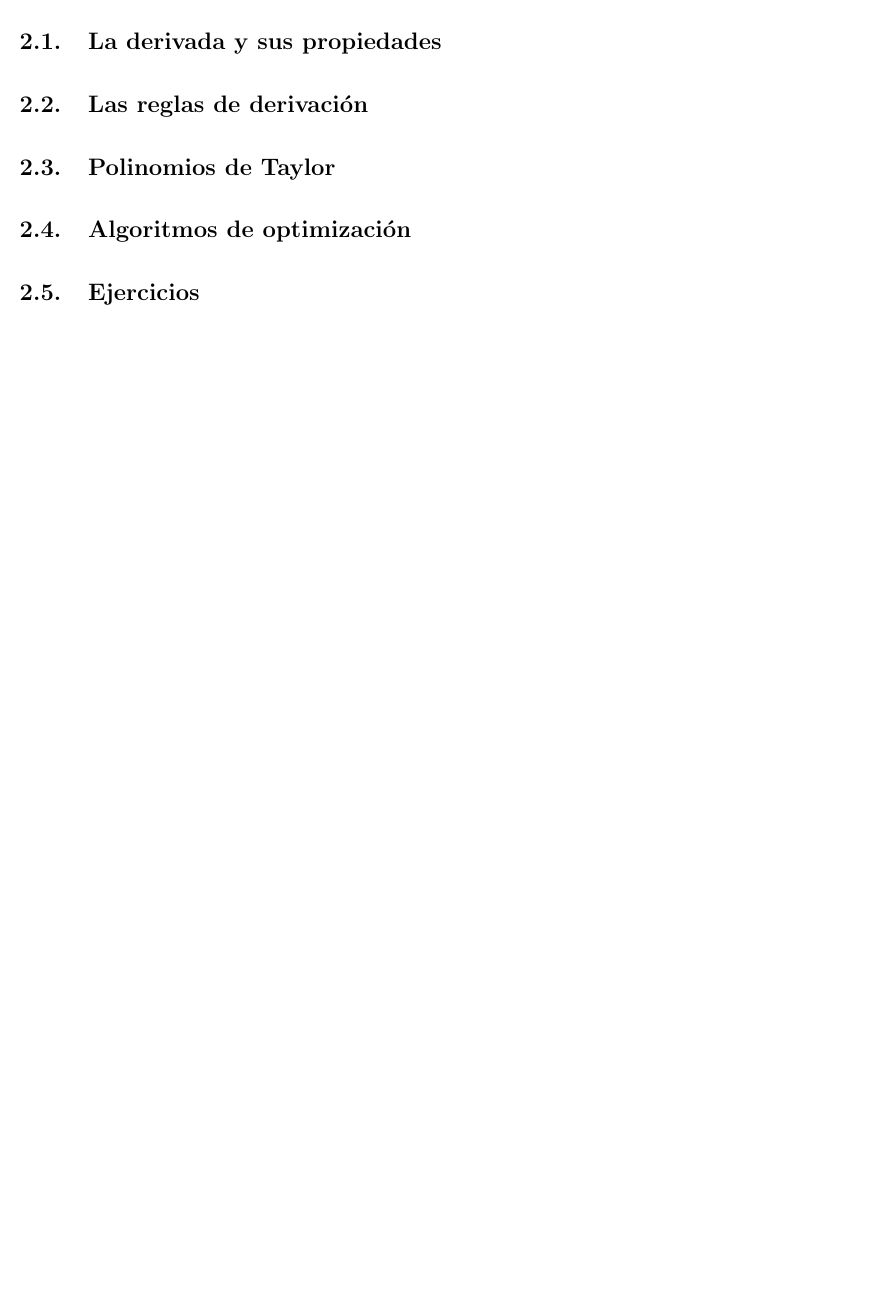
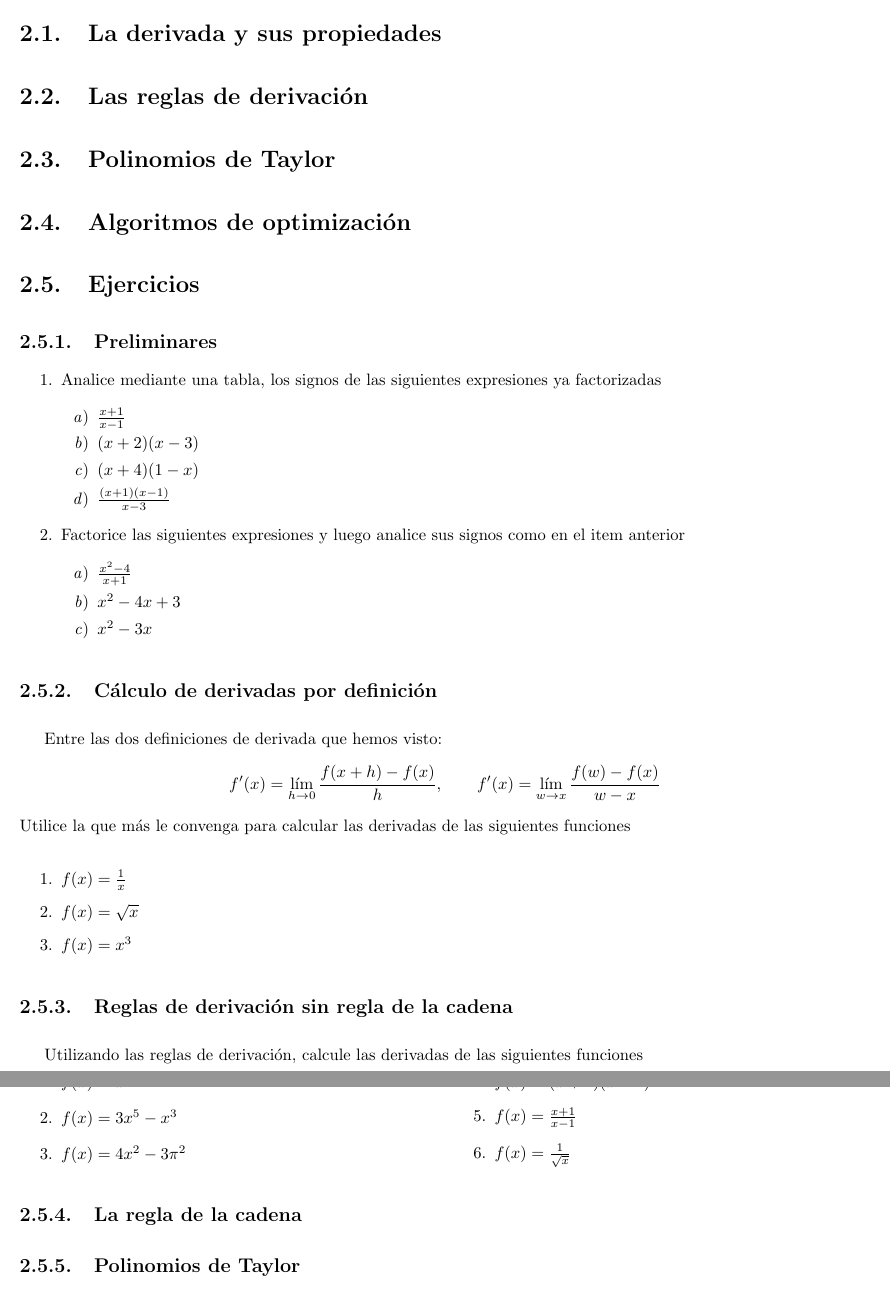
Before and after one commit to Benja-Vera/Matrices-y-Machine-Learning, a LaTeX book (apunte/main.tex, which reads apunte/2-svc.tex): part of page 7 of 11 before the commit and two parts of pages 8 and 9 of 13 after it, the two joined at a grey line, cut so that both start at the same text, the shorter picture padded with empty space. Compiled offline with pdfLaTeX.

Commit message:
added excercises to notes

```diff
--- a/apunte/2-svc.tex
+++ b/apunte/2-svc.tex
@@ -9,3 +11,56 @@ En este primer capítulo, se resumen los elementos principales del cálculo en u
 \section{Algoritmos de optimización} \label{svc:sec:opti}
 
 \section{Ejercicios}
+
+\subsection{Preliminares}
+
+\begin{enumerate}
+
+    \item Analice mediante una tabla, los signos de las siguientes expresiones ya factorizadas
+
+    \begin{enumerate}
+        \item $\frac{x + 1}{x - 1}$
+        \item $(x + 2)(x - 3)$
+        \item $(x + 4)(1 - x)$
+        \item $\frac{(x + 1)(x - 1)}{x-3}$
+    \end{enumerate}
+
+    \item Factorice las siguientes expresiones y luego analice sus signos como en el item anterior
+
+    \begin{enumerate}
+        \item $\frac{x^2 - 4}{x + 1}$
+        \item $x^2 - 4x + 3$
+        \item $x^2 - 3x$
+    \end{enumerate}
+
+\end{enumerate}
+
+\subsection{Cálculo de derivadas por definición}
+
+Entre las dos definiciones de derivada que hemos visto:
+\[f'(x) = \lim_{h \to 0} \frac{f(x + h) - f(x)}{h}, \qquad f'(x) = \lim_{w \to x} \frac{f(w) - f(x)}{w - x}\]
+Utilice la que más le convenga para calcular las derivadas de las siguientes funciones
+
+\begin{enumerate}
+    \item $f(x) = \frac{1}{x}$
+    \item $f(x) = \sqrt{x}$
+    \item $f(x) = x^3$
+\end{enumerate}
+
+\subsection{Reglas de derivación sin regla de la cadena}
+
+Utilizando las reglas de derivación, calcule las derivadas de las siguientes funciones
+\begin{multicols}{2}
+    \begin{enumerate}
+        \item $f(x) = x^4$
+        \item $f(x) = 3x^5 - x^3$
+        \item $f(x) = 4x^2 - 3\pi^2$
+        \item $f(x) = (x+1)(x-1)$
+        \item $f(x) = \frac{x+1}{x-1}$
+        \item $f(x) = \frac{1}{\sqrt{x}}$
+    \end{enumerate}
+\end{multicols}
+
+\subsection{La regla de la cadena}
+
+\subsection{Polinomios de Taylor}
```
Also changed, not shown: apunte/referencias.bib (+20 -0 lines), apunte/2-svc.tex (2 more changed lines).
